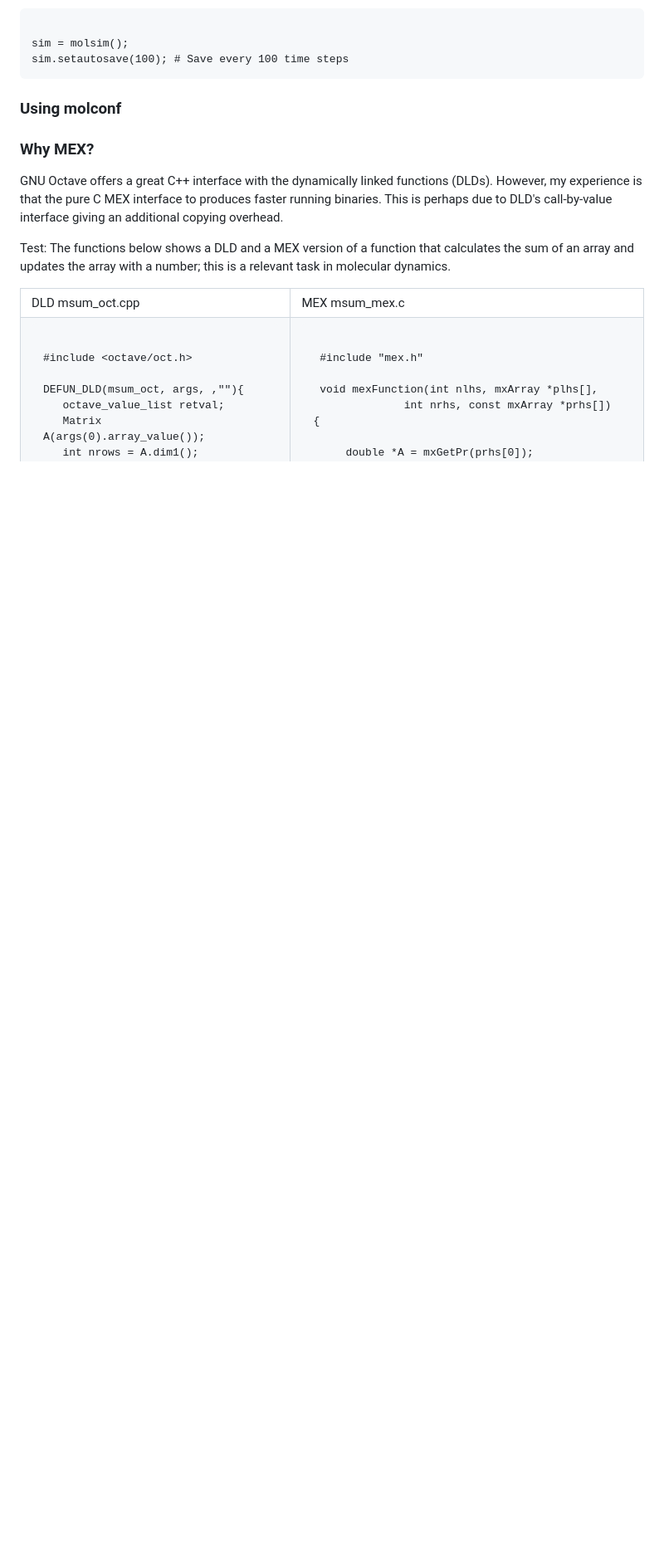
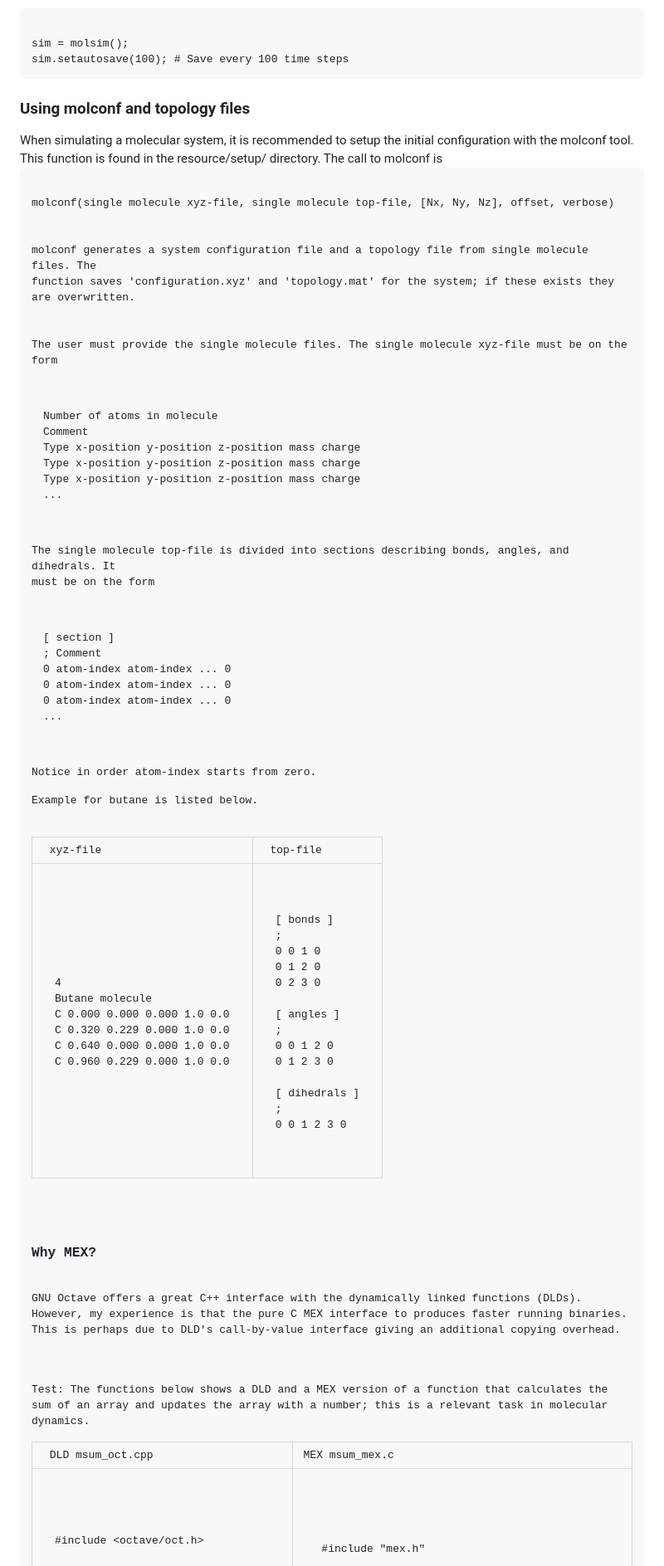
Before and after one commit to jesperschmidthansen/molsim, a Markdown page: docs/README.md, the part around one of its changes. Shown at 83% size. Rendered like a GitHub page; blank space fills up the shorter version.

```diff
--- a/docs/README.md
+++ b/docs/README.md
@@ -148,7 +148,77 @@ sim.setautosave(100); # Save every 100 time steps
 </code></pre>
 
 
-<h3>Using molconf</h3>
+<h3>Using molconf and topology files</h3>
+When simulating a molecular system, it is recommended to setup the initial configuration with the molconf tool.
+This function is found in the resource/setup/ directory. The call to molconf is
+
+<pre><code>
+molconf(single molecule xyz-file, single molecule top-file, [Nx, Ny, Nz], offset, verbose)
+</code></code>
+
+molconf generates a system configuration file and a topology file from single molecule files. The
+function saves 'configuration.xyz' and 'topology.mat' for the system; if these exists they are overwritten.
+
+<p>
+The user must provide the single molecule files. The single molecule xyz-file must be on the form
+<pre><code>
+Number of atoms in molecule
+Comment
+Type x-position y-position z-position mass charge
+Type x-position y-position z-position mass charge
+Type x-position y-position z-position mass charge
+...
+</code></pre>
+The single molecule top-file is divided into sections describing bonds, angles, and dihedrals. It
+must be on the form
+<pre><code>
+[ section ]
+; Comment
+0 atom-index atom-index ... 0
+0 atom-index atom-index ... 0
+0 atom-index atom-index ... 0
+...
+</code></pre>
+Notice in order atom-index starts from zero.
+
+Example for butane is listed below.
+</p>
+
+<table>
+ <tr> <td> xyz-file </td><td> top-file</td></tr>
+<tr> <td>
+<pre><code>
+4
+Butane molecule
+C 0.000 0.000 0.000 1.0 0.0
+C 0.320 0.229 0.000 1.0 0.0
+C 0.640 0.000 0.000 1.0 0.0
+C 0.960 0.229 0.000 1.0 0.0
+</code></pre>
+</td>
+
+<td>
+
+<pre><code>
+[ bonds ]
+;
+0 0 1 0
+0 1 2 0
+0 2 3 0
+
+[ angles ]
+;
+0 0 1 2 0
+0 1 2 3 0
+
+[ dihedrals ]
+;
+0 0 1 2 3 0
+</code></pre>
+</td>
+</table>
+</td>
+
 
 
 <h3>Why MEX?</h3>
```
Also changed, not shown: other parts of docs/README.md (+2 -2 lines).
